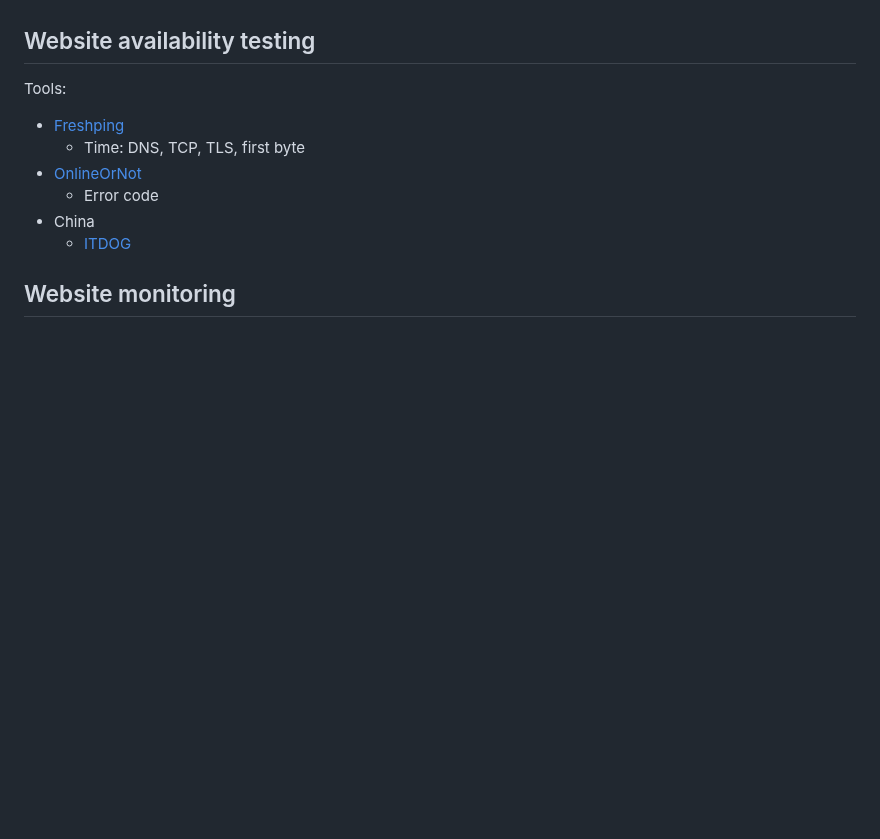
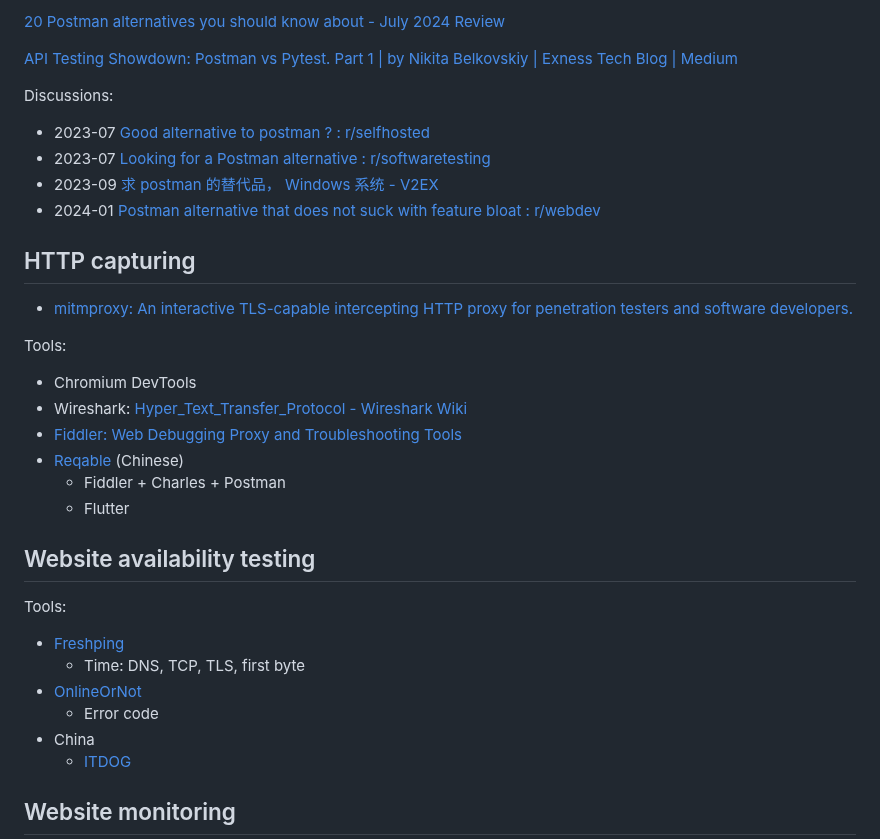
Before and after one commit to Chaoses-Ib/Networks, a Markdown page: Application/HTTP/README.md, the part around one of its changes. Rendered like a GitHub page; blank space fills up the shorter version.

```diff
--- a/Application/HTTP/README.md
+++ b/Application/HTTP/README.md
@@ -141,3 +183,24 @@ axum: [tower\_http::cors](https://docs.rs/tower-http/0.5.2/tower_http/cors/index
+[20 Postman alternatives you should know about - July 2024 Review](https://testfully.io/blog/top-5-postman-alternatives/)
+
+[API Testing Showdown: Postman vs Pytest. Part 1 | by Nikita Belkovskiy | Exness Tech Blog | Medium](https://medium.com/exness-blog/api-testing-showdown-postman-vs-pytest-part-1-919a3a21a085)
+
+Discussions:
+- 2023-07 [Good alternative to postman ? : r/selfhosted](https://www.reddit.com/r/selfhosted/comments/152ew7v/good_alternative_to_postman/)
+- 2023-07 [Looking for a Postman alternative : r/softwaretesting](https://www.reddit.com/r/softwaretesting/comments/14ze0g9/looking_for_a_postman_alternative/)
+- 2023-09 [求 postman 的替代品， Windows 系统 - V2EX](https://www.v2ex.com/t/975795)
+- 2024-01 [Postman alternative that does not suck with feature bloat : r/webdev](https://www.reddit.com/r/webdev/comments/199m3g3/postman_alternative_that_does_not_suck_with/)
+
+## HTTP capturing
+- [mitmproxy: An interactive TLS-capable intercepting HTTP proxy for penetration testers and software developers.](https://github.com/mitmproxy/mitmproxy)
+
+Tools:
+- Chromium DevTools
+- Wireshark: [Hyper\_Text\_Transfer\_Protocol - Wireshark Wiki](https://wiki.wireshark.org/Hyper_Text_Transfer_Protocol)
+- [Fiddler: Web Debugging Proxy and Troubleshooting Tools](https://www.telerik.com/fiddler)
+- [Reqable](https://reqable.com/) (Chinese)
+  - Fiddler + Charles + Postman
+  - Flutter
+
 ## Website availability testing
 Tools:
 - [Freshping](https://www.freshworks.com/website-monitoring/is-it-down/)
```
Also changed, not shown: other parts of Application/HTTP/README.md (+42 -0 lines).
